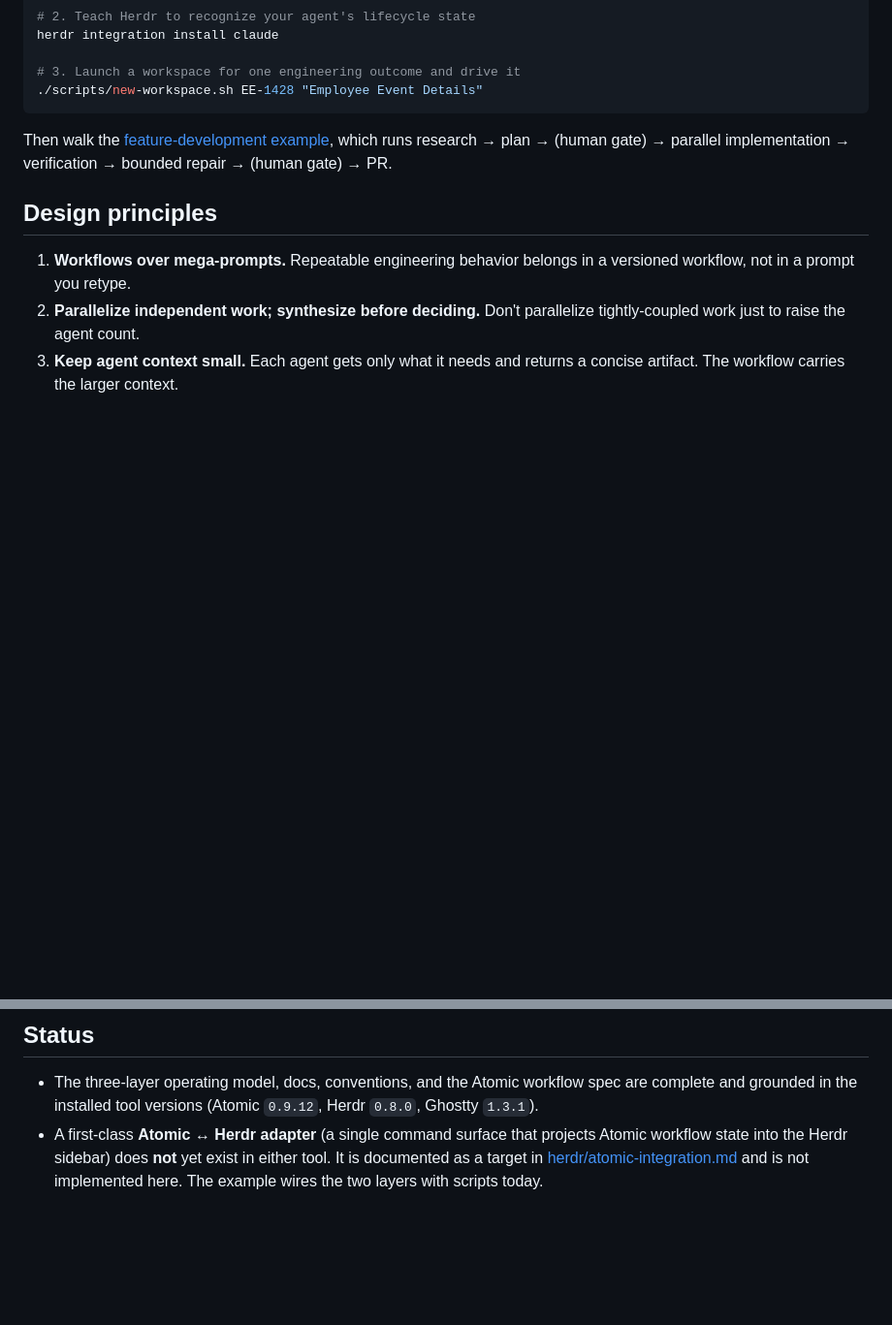
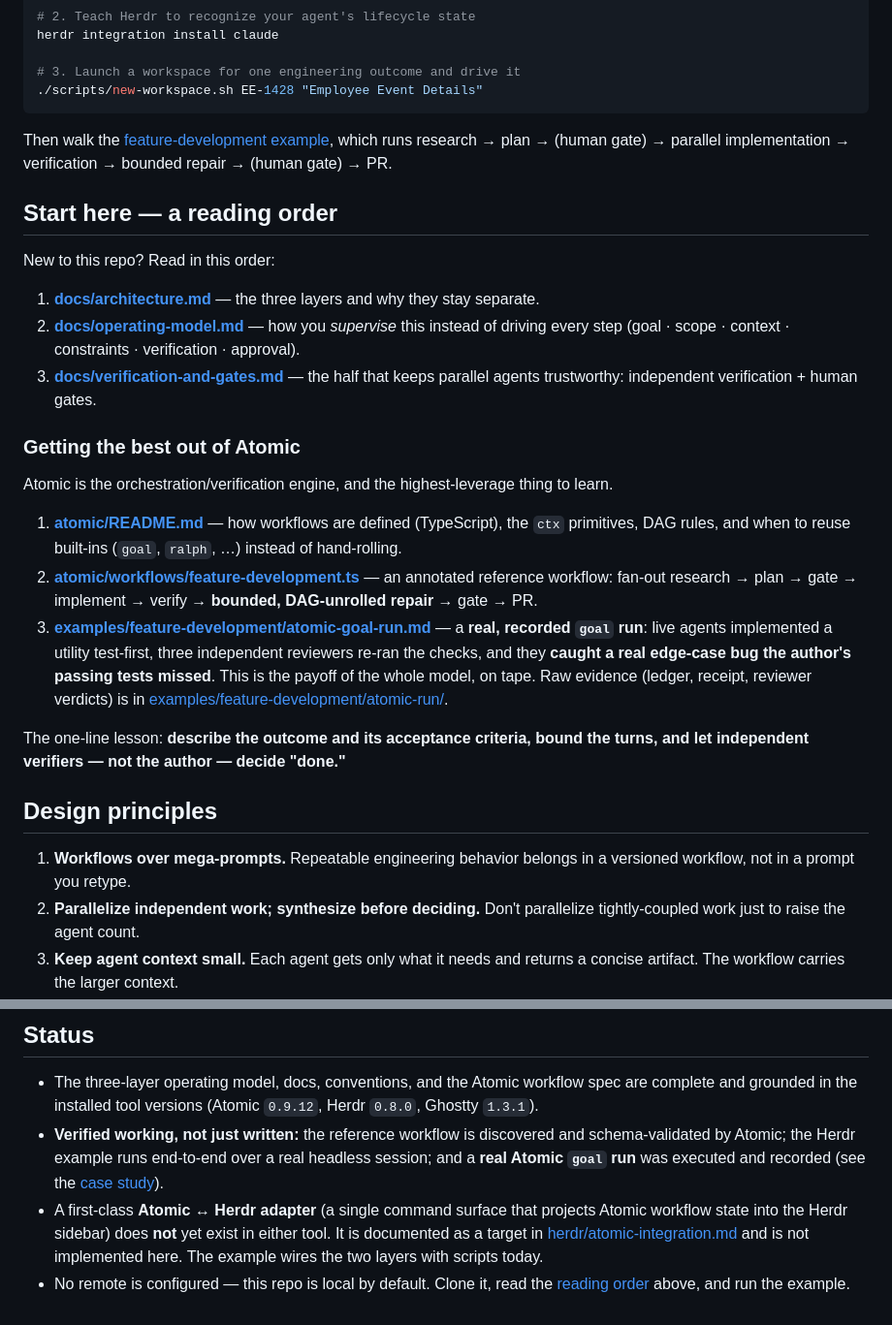
Before and after one commit to mpaiva/agentic-engineering-harness, a Markdown page: README.md, 2 parts joined by grey strips. Shown at 97% size. Drawn GitHub-style; blank space fills up the shorter version.

Commit message:
docs: add a reading order and Atomic learning path for new cloners
Front-load how to get the best out of Atomic (workflow API → reference workflow →
the real recorded goal-run case study), note the repo is verified-working, and fix a
stale test-count snippet. Leaves main as the single, coherent teaching branch.

Co-Authored-By: Claude Opus 4.8 <noreply@anthropic.com>

```diff
--- a/README.md
+++ b/README.md
@@ -115,6 +115,38 @@ Then walk the [feature-development example](examples/feature-development/README.
 runs research → plan → (human gate) → parallel implementation → verification → bounded
 repair → (human gate) → PR.
 
+## Start here — a reading order
+
+New to this repo? Read in this order:
+
+1. **[docs/architecture.md](docs/architecture.md)** — the three layers and why they stay
+   separate.
+2. **[docs/operating-model.md](docs/operating-model.md)** — how you *supervise* this
+   instead of driving every step (goal · scope · context · constraints · verification ·
+   approval).
+3. **[docs/verification-and-gates.md](docs/verification-and-gates.md)** — the half that
+   keeps parallel agents trustworthy: independent verification + human gates.
+
+### Getting the best out of Atomic
+
+Atomic is the orchestration/verification engine, and the highest-leverage thing to learn.
+
+1. **[atomic/README.md](atomic/README.md)** — how workflows are defined (TypeScript),
+   the `ctx` primitives, DAG rules, and when to reuse built-ins (`goal`, `ralph`, …)
+   instead of hand-rolling.
+2. **[atomic/workflows/feature-development.ts](atomic/workflows/feature-development.ts)** —
+   an annotated reference workflow: fan-out research → plan → gate → implement → verify →
+   **bounded, DAG-unrolled repair** → gate → PR.
+3. **[examples/feature-development/atomic-goal-run.md](examples/feature-development/atomic-goal-run.md)** —
+   a **real, recorded `goal` run**: live agents implemented a utility test-first, three
+   independent reviewers re-ran the checks, and they **caught a real edge-case bug the
+   author's passing tests missed**. This is the payoff of the whole model, on tape. Raw
+   evidence (ledger, receipt, reviewer verdicts) is in
+   [examples/feature-development/atomic-run/](examples/feature-development/atomic-run/).
+
+The one-line lesson: **describe the outcome and its acceptance criteria, bound the turns,
+and let independent verifiers — not the author — decide "done."**
+
 ## Design principles
 
 1. **Workflows over mega-prompts.** Repeatable engineering behavior belongs in a
@@ -138,7 +170,13 @@ repair → (human gate) → PR.
 - The three-layer operating model, docs, conventions, and the Atomic workflow spec are
   complete and grounded in the installed tool versions (Atomic `0.9.12`, Herdr `0.8.0`,
   Ghostty `1.3.1`).
+- **Verified working, not just written:** the reference workflow is discovered and
+  schema-validated by Atomic; the Herdr example runs end-to-end over a real headless
+  session; and a **real Atomic `goal` run** was executed and recorded (see the
+  [case study](examples/feature-development/atomic-goal-run.md)).
 - A first-class **Atomic ↔ Herdr adapter** (a single command surface that projects
   Atomic workflow state into the Herdr sidebar) does **not** yet exist in either tool.
   It is documented as a target in [herdr/atomic-integration.md](herdr/atomic-integration.md)
   and is not implemented here. The example wires the two layers with scripts today.
+- No remote is configured — this repo is local by default. Clone it, read the
+  [reading order](#start-here--a-reading-order) above, and run the example.
```
Also changed, not shown: examples/feature-development/README.md (+4 -3 lines).
